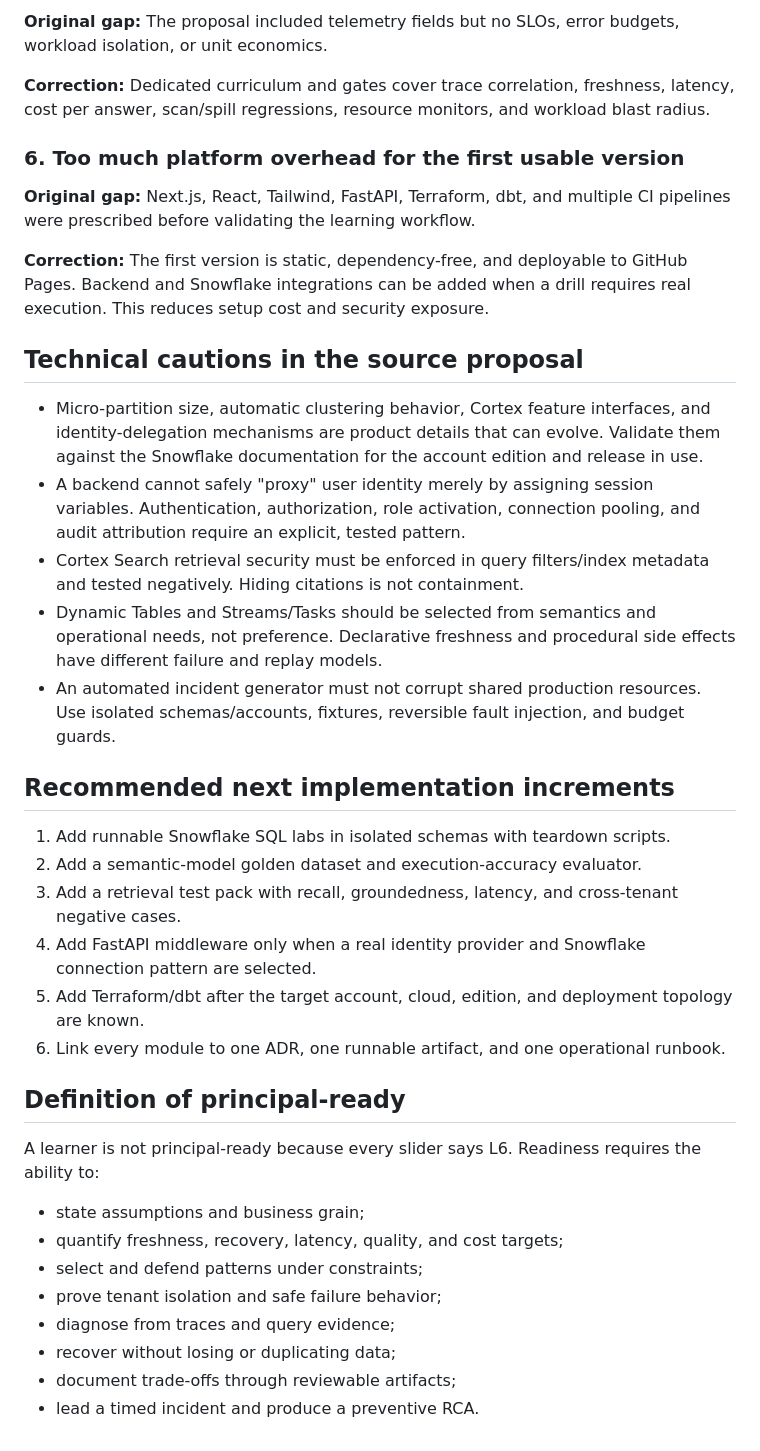
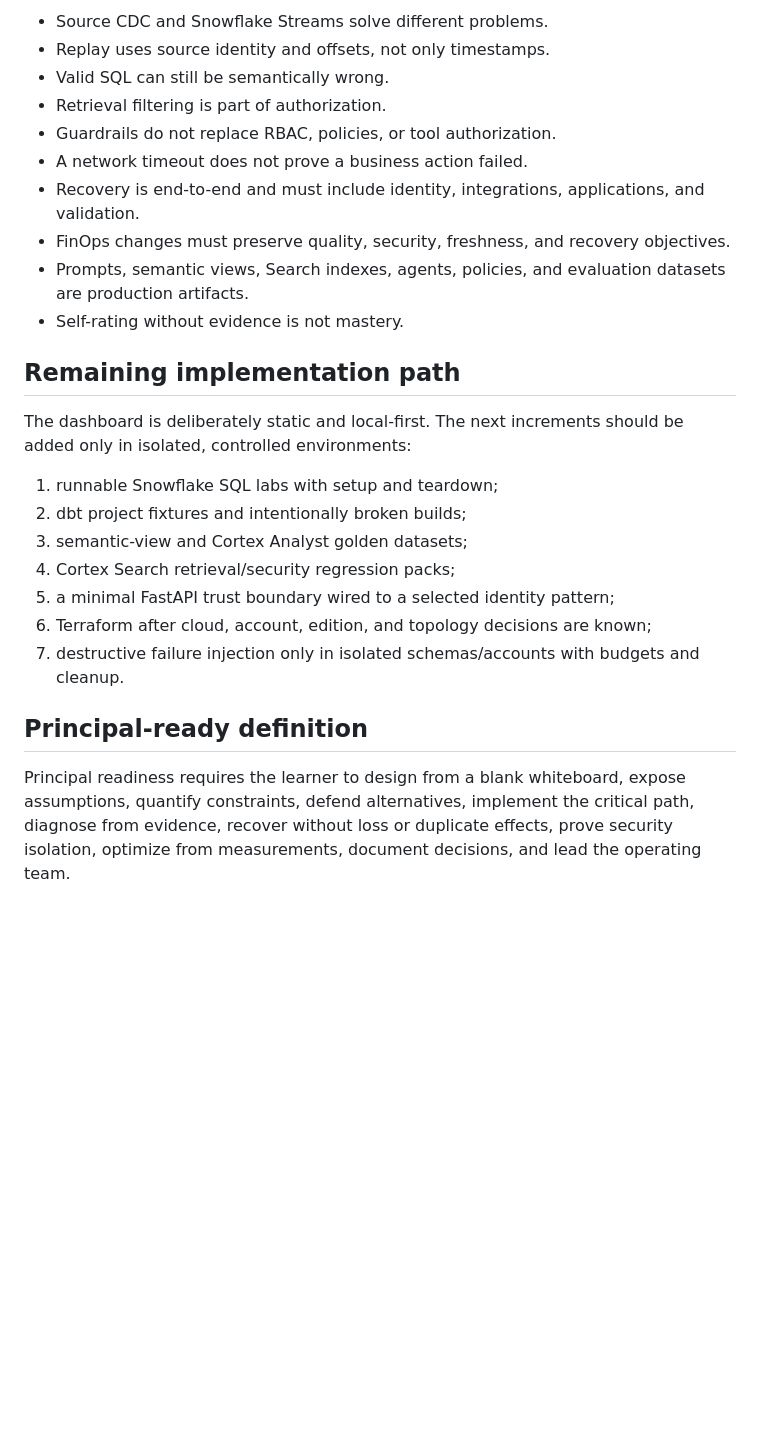
Before and after one commit to pravin3032/snowflake-cortex-architect-sprint, a Markdown page: docs/architecture-review.md, the part around one of its changes. GitHub-like rendering; blank space fills up the shorter version.

```diff
--- a/docs/architecture-review.md
+++ b/docs/architecture-review.md
@@ -57,40 +55,27 @@ L0–L6 progression is therefore explicit and auditable.
 
-**Original gap:** The proposal included telemetry fields but no SLOs, error budgets, workload isolation, or unit economics.
+- Source CDC and Snowflake Streams solve different problems.
+- Replay uses source identity and offsets, not only timestamps.
+- Valid SQL can still be semantically wrong.
+- Retrieval filtering is part of authorization.
+- Guardrails do not replace RBAC, policies, or tool authorization.
+- A network timeout does not prove a business action failed.
+- Recovery is end-to-end and must include identity, integrations, applications, and validation.
+- FinOps changes must preserve quality, security, freshness, and recovery objectives.
+- Prompts, semantic views, Search indexes, agents, policies, and evaluation datasets are production artifacts.
+- Self-rating without evidence is not mastery.
 
-**Correction:** Dedicated curriculum and gates cover trace correlation, freshness, latency, cost per answer, scan/spill regressions, resource monitors, and workload blast radius.
+## Remaining implementation path
 
-### 6. Too much platform overhead for the first usable version
+The dashboard is deliberately static and local-first. The next increments should be added only in isolated, controlled environments:
 
-**Original gap:** Next.js, React, Tailwind, FastAPI, Terraform, dbt, and multiple CI pipelines were prescribed before validating the learning workflow.
+1. runnable Snowflake SQL labs with setup and teardown;
+2. dbt project fixtures and intentionally broken builds;
+3. semantic-view and Cortex Analyst golden datasets;
+4. Cortex Search retrieval/security regression packs;
+5. a minimal FastAPI trust boundary wired to a selected identity pattern;
+6. Terraform after cloud, account, edition, and topology decisions are known;
+7. destructive failure injection only in isolated schemas/accounts with budgets and cleanup.
 
-**Correction:** The first version is static, dependency-free, and deployable to GitHub Pages. Backend and Snowflake integrations can be added when a drill requires real execution. This reduces setup cost and security exposure.
+## Principal-ready definition
 
-## Technical cautions in the source proposal
-
-- Micro-partition size, automatic clustering behavior, Cortex feature interfaces, and identity-delegation mechanisms are product details that can evolve. Validate them against the Snowflake documentation for the account edition and release in use.
-- A backend cannot safely "proxy" user identity merely by assigning session variables. Authentication, authorization, role activation, connection pooling, and audit attribution require an explicit, tested pattern.
-- Cortex Search retrieval security must be enforced in query filters/index metadata and tested negatively. Hiding citations is not containment.
-- Dynamic Tables and Streams/Tasks should be selected from semantics and operational needs, not preference. Declarative freshness and procedural side effects have different failure and replay models.
-- An automated incident generator must not corrupt shared production resources. Use isolated schemas/accounts, fixtures, reversible fault injection, and budget guards.
-
-## Recommended next implementation increments
-
-1. Add runnable Snowflake SQL labs in isolated schemas with teardown scripts.
-2. Add a semantic-model golden dataset and execution-accuracy evaluator.
-3. Add a retrieval test pack with recall, groundedness, latency, and cross-tenant negative cases.
-4. Add FastAPI middleware only when a real identity provider and Snowflake connection pattern are selected.
-5. Add Terraform/dbt after the target account, cloud, edition, and deployment topology are known.
-6. Link every module to one ADR, one runnable artifact, and one operational runbook.
-
-## Definition of principal-ready
-
-A learner is not principal-ready because every slider says L6. Readiness requires the ability to:
-
-- state assumptions and business grain;
-- quantify freshness, recovery, latency, quality, and cost targets;
-- select and defend patterns under constraints;
-- prove tenant isolation and safe failure behavior;
-- diagnose from traces and query evidence;
-- recover without losing or duplicating data;
-- document trade-offs through reviewable artifacts;
-- lead a timed incident and produce a preventive RCA.
+Principal readiness requires the learner to design from a blank whiteboard, expose assumptions, quantify constraints, defend alternatives, implement the critical path, diagnose from evidence, recover without loss or duplicate effects, prove security isolation, optimize from measurements, document decisions, and lead the operating team.
```
Also changed, not shown: other parts of docs/architecture-review.md (+31 -33 lines).
